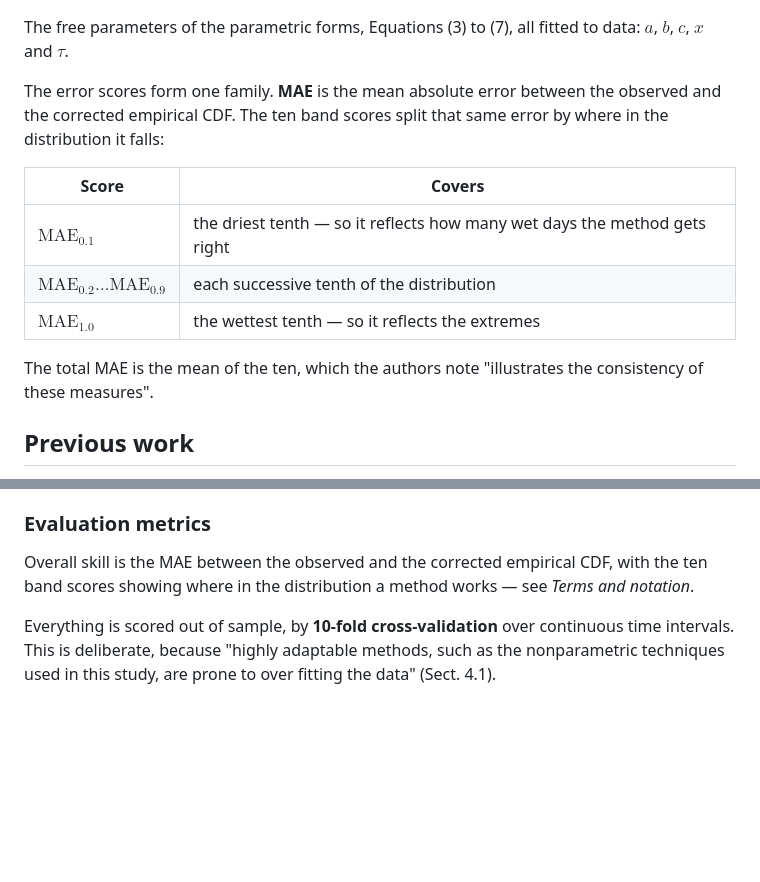
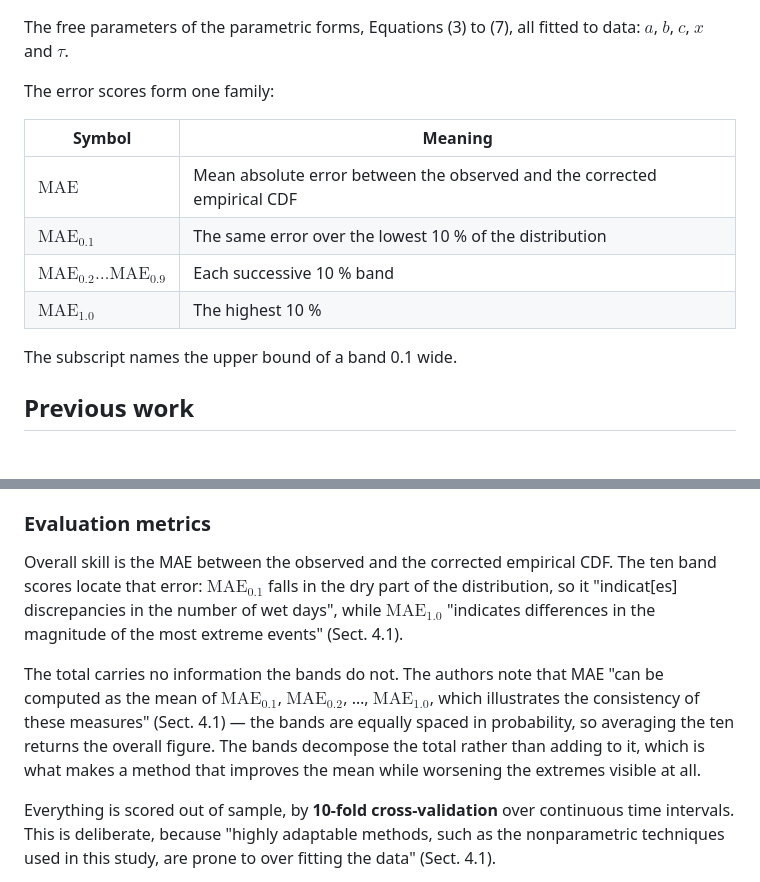
Before and after one commit to Shirlevran9/downscaling-thesis, a Markdown page: papers/quantile_mapping/2012-gudmundsson-statistical-transformations.md, 2 parts joined by grey strips. GitHub-like rendering; blank space fills up the shorter version.

Commit message:
Keep the notation section to definitions
The MAE entries explained what each band reveals about a method -- that
MAE_{0.1} "reflects how many wet days the method gets right" -- which a reader
cannot use before meeting the paper's setup. A notation entry should say what a
symbol is and stop: MAE_{0.1} is the error over the lowest 10% of the
distribution.

What the bands are for moves to Evaluation metrics, quoted from the paper, along
with the point that the ten bands decompose the total rather than adding to it:
they are equally spaced in probability, so their mean returns the overall MAE.
That is why a method can improve the mean while making the extremes worse, and
why both are reported.

The rule now states the distinction with a test: a definition still makes sense
to someone who has not read the paper, while a line that depends on the paper's
setup or findings has drifted into explanation and belongs further down.

Co-Authored-By: Claude Opus 5 (1M context) <noreply@anthropic.com>

```diff
--- a/papers/quantile_mapping/2012-gudmundsson-statistical-transformations.md
+++ b/papers/quantile_mapping/2012-gudmundsson-statistical-transformations.md
@@ -78,18 +78,16 @@ The variables of the transformation itself:
 The free parameters of the parametric forms, Equations (3) to (7), all fitted to
 data: $a$, $b$, $c$, $x$ and $\tau$.
 
-The error scores form one family. **MAE** is the mean absolute error between the
-observed and the corrected empirical CDF. The ten band scores split that same
-error by where in the distribution it falls:
+The error scores form one family:
 
-| Score | Covers |
+| Symbol | Meaning |
 |---|---|
-| $\mathrm{MAE}_{0.1}$ | the driest tenth — so it reflects how many wet days the method gets right |
-| $\mathrm{MAE}_{0.2} \dots \mathrm{MAE}_{0.9}$ | each successive tenth of the distribution |
-| $\mathrm{MAE}_{1.0}$ | the wettest tenth — so it reflects the extremes |
+| $\mathrm{MAE}$ | Mean absolute error between the observed and the corrected empirical CDF |
+| $\mathrm{MAE}_{0.1}$ | The same error over the lowest 10 % of the distribution |
+| $\mathrm{MAE}_{0.2} \dots \mathrm{MAE}_{0.9}$ | Each successive 10 % band |
+| $\mathrm{MAE}_{1.0}$ | The highest 10 % |
 
-The total MAE is the mean of the ten, which the authors note "illustrates the
-consistency of these measures".
+The subscript names the upper bound of a band 0.1 wide.
 
 ## Previous work
 
@@ -184,9 +182,19 @@ The methods are released as the R package `qmap`.
 
 ### Evaluation metrics
 
-Overall skill is the MAE between the observed and the corrected empirical CDF,
-with the ten band scores showing where in the distribution a method works — see
-*Terms and notation*.
+Overall skill is the MAE between the observed and the corrected empirical CDF.
+The ten band scores locate that error: $\mathrm{MAE}_{0.1}$ falls in the dry part
+of the distribution, so it "indicat[es] discrepancies in the number of wet
+days", while $\mathrm{MAE}_{1.0}$ "indicates differences in the magnitude of the
+most extreme events" (Sect. 4.1).
+
+The total carries no information the bands do not. The authors note that MAE
+"can be computed as the mean of $\mathrm{MAE}_{0.1}$, $\mathrm{MAE}_{0.2}$, …,
+$\mathrm{MAE}_{1.0}$, which illustrates the consistency of these measures"
+(Sect. 4.1) — the bands are equally spaced in probability, so averaging the ten
+returns the overall figure. The bands decompose the total rather than adding to
+it, which is what makes a method that improves the mean while worsening the
+extremes visible at all.
 
 Everything is scored out of sample, by **10-fold cross-validation** over
 continuous time intervals. This is deliberate, because "highly adaptable
```
Also changed, not shown: .claude/rules/papers.md (+11 -0 lines).
